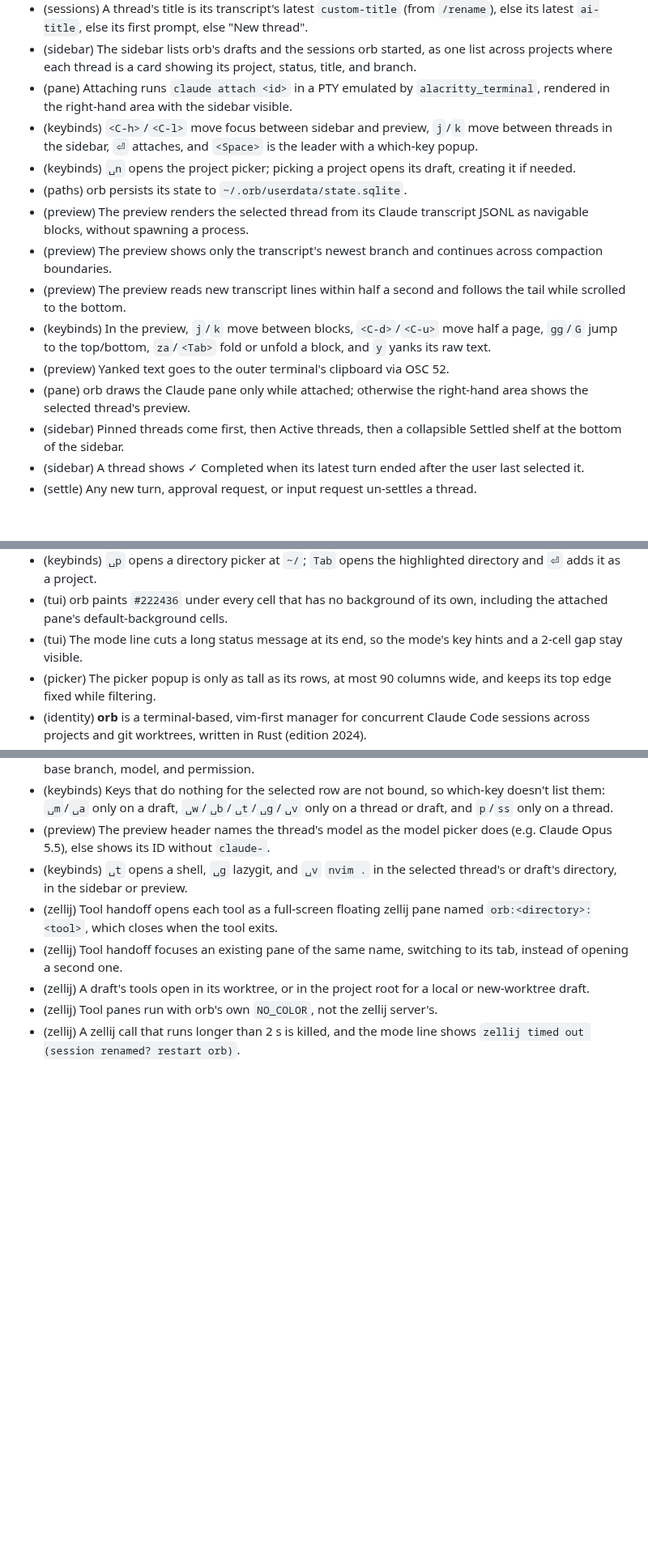
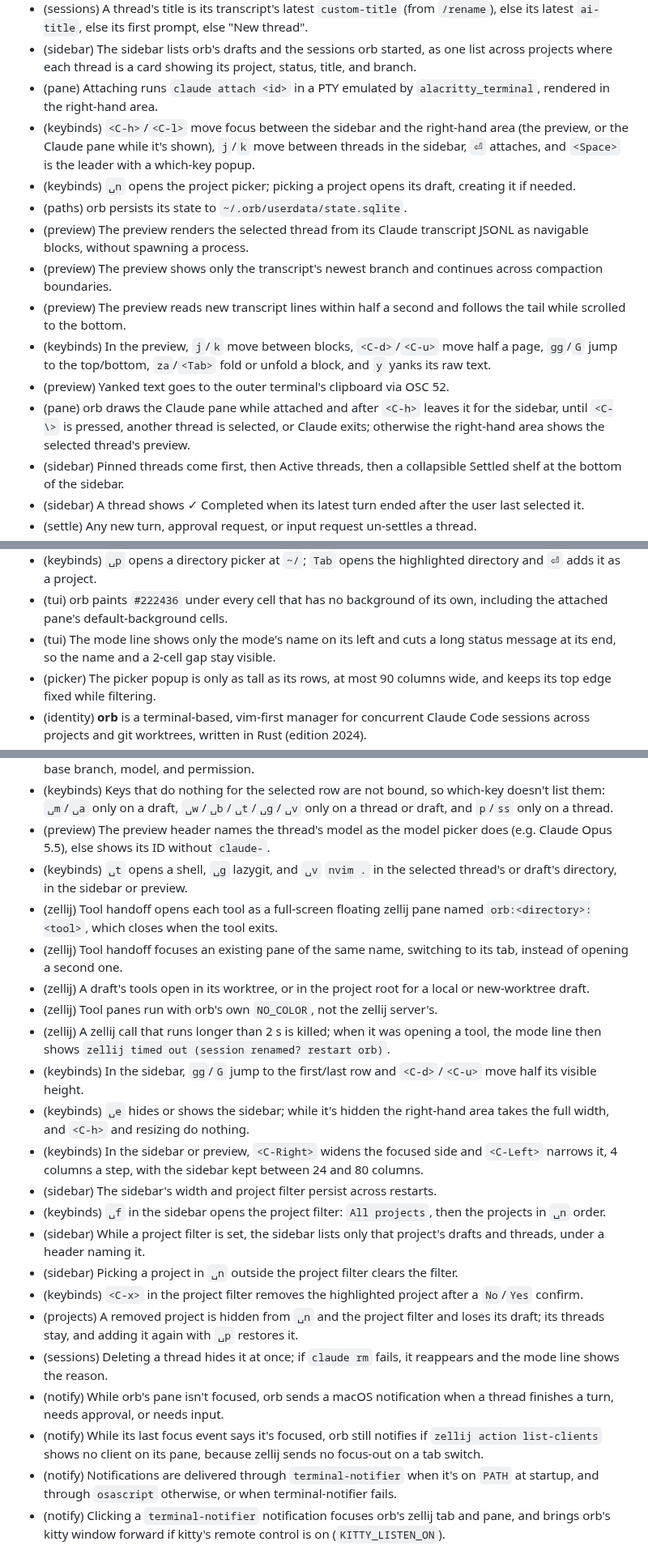
Before and after one commit to felixpherry/orb, a Markdown page: .agents/RECORD.md, 3 parts joined by grey strips. Shown at 81% size. GitHub-like rendering; blank space fills up the shorter version.

Commit message:
milestone-9-backlog Phase 9: record (the M9 entries are written to RECORD.md as approved: seven amends in place, for the attached <C-h> that focuses the sidebar or does nothing while it is hidden, the Claude pane staying drawn after <C-h> until <C-\>, another thread or Claude exiting, the pane no longer said to have the sidebar visible, <C-h>/<C-l> reaching the Claude pane, the mode line showing only the mode name, <C-h> retrying the trust start, and the zellij timeout message only for a tool open, plus fourteen adds for the sidebar gg/G/<C-d>/<C-u>, ␣e, <C-Left>/<C-Right>, the persisted width and filter, ␣f and its filtered sidebar, ␣n clearing it, <C-x> removing a project whose threads stay, a deleted thread hiding at once, and the notices, their list-clients rule, terminal-notifier delivery with an osascript fallback, and the click; the roadmap M9 group is marked written)

```diff
--- a/.agents/RECORD.md
+++ b/.agents/RECORD.md
@@ -47,8 +47,8 @@ Entries are added or amended **only with human approval**.
 - (sessions) A thread's elapsed time counts from when orb first saw its turn running.
 - (sessions) A thread's title is its transcript's latest `custom-title` (from `/rename`), else its latest `ai-title`, else its first prompt, else "New thread".
 - (sidebar) The sidebar lists orb's drafts and the sessions orb started, as one list across projects where each thread is a card showing its project, status, title, and branch.
-- (pane) Attaching runs `claude attach <id>` in a PTY emulated by `alacritty_terminal`, rendered in the right-hand area with the sidebar visible.
-- (keybinds) `<C-h>`/`<C-l>` move focus between sidebar and preview, `j`/`k` move between threads in the sidebar, `⏎` attaches, and `<Space>` is the leader with a which-key popup.
+- (pane) Attaching runs `claude attach <id>` in a PTY emulated by `alacritty_terminal`, rendered in the right-hand area.
+- (keybinds) `<C-h>`/`<C-l>` move focus between the sidebar and the right-hand area (the preview, or the Claude pane while it's shown), `j`/`k` move between threads in the sidebar, `⏎` attaches, and `<Space>` is the leader with a which-key popup.
 - (keybinds) `␣n` opens the project picker; picking a project opens its draft, creating it if needed.
 - (paths) orb persists its state to `~/.orb/userdata/state.sqlite`.
 - (preview) The preview renders the selected thread from its Claude transcript JSONL as navigable blocks, without spawning a process.
@@ -56,7 +56,7 @@ Entries are added or amended **only with human approval**.
 - (preview) The preview reads new transcript lines within half a second and follows the tail while scrolled to the bottom.
 - (keybinds) In the preview, `j`/`k` move between blocks, `<C-d>`/`<C-u>` move half a page, `gg`/`G` jump to the top/bottom, `za`/`<Tab>` fold or unfold a block, and `y` yanks its raw text.
 - (preview) Yanked text goes to the outer terminal's clipboard via OSC 52.
-- (pane) orb draws the Claude pane only while attached; otherwise the right-hand area shows the selected thread's preview.
+- (pane) orb draws the Claude pane while attached and after `<C-h>` leaves it for the sidebar, until `<C-\>` is pressed, another thread is selected, or Claude exits; otherwise the right-hand area shows the selected thread's preview.
 - (sidebar) Pinned threads come first, then Active threads, then a collapsible Settled shelf at the bottom of the sidebar.
 - (sidebar) A thread shows ✓ Completed when its latest turn ended after the user last selected it.
 - (settle) Any new turn, approval request, or input request un-settles a thread.
@@ -72,7 +72,7 @@ Entries are added or amended **only with human approval**.
 - (keybinds) In a picker, typing filters, `<C-j>`/`<C-k>` or `↑`/`↓` move one item, `<C-d>`/`<C-u>` move half a page, `⏎` picks, and `Esc` cancels.
 - (keybinds) `␣p` opens a directory picker at `~/`; `Tab` opens the highlighted directory and `⏎` adds it as a project.
 - (tui) orb paints `#222436` under every cell that has no background of its own, including the attached pane's default-background cells.
-- (tui) The mode line cuts a long status message at its end, so the mode's key hints and a 2-cell gap stay visible.
+- (tui) The mode line shows only the mode's name on its left and cuts a long status message at its end, so the name and a 2-cell gap stay visible.
 - (picker) The picker popup is only as tall as its rows, at most 90 columns wide, and keeps its top edge fixed while filtering.
 - (identity) **orb** is a terminal-based, vim-first manager for concurrent Claude Code sessions across projects and git worktrees, written in Rust (edition 2024).
 - (worktrees) New worktrees are created with `git worktree add` at `~/.orb/worktrees/<repo>/orb-<hex>` on branch `orb/<hex>`.
@@ -101,4 +101,18 @@ Entries are added or amended **only with human approval**.
 - (zellij) Tool handoff focuses an existing pane of the same name, switching to its tab, instead of opening a second one.
 - (zellij) A draft's tools open in its worktree, or in the project root for a local or new-worktree draft.
 - (zellij) Tool panes run with orb's own `NO_COLOR`, not the zellij server's.
-- (zellij) A zellij call that runs longer than 2 s is killed, and the mode line shows `zellij timed out (session renamed? restart orb)`.
+- (zellij) A zellij call that runs longer than 2 s is killed; when it was opening a tool, the mode line then shows `zellij timed out (session renamed? restart orb)`.
+- (keybinds) In the sidebar, `gg`/`G` jump to the first/last row and `<C-d>`/`<C-u>` move half its visible height.
+- (keybinds) `␣e` hides or shows the sidebar; while it's hidden the right-hand area takes the full width, and `<C-h>` and resizing do nothing.
+- (keybinds) In the sidebar or preview, `<C-Right>` widens the focused side and `<C-Left>` narrows it, 4 columns a step, with the sidebar kept between 24 and 80 columns.
+- (sidebar) The sidebar's width and project filter persist across restarts.
+- (keybinds) `␣f` in the sidebar opens the project filter: `All projects`, then the projects in `␣n` order.
+- (sidebar) While a project filter is set, the sidebar lists only that project's drafts and threads, under a header naming it.
+- (sidebar) Picking a project in `␣n` outside the project filter clears the filter.
+- (keybinds) `<C-x>` in the project filter removes the highlighted project after a `No`/`Yes` confirm.
+- (projects) A removed project is hidden from `␣n` and the project filter and loses its draft; its threads stay, and adding it again with `␣p` restores it.
+- (sessions) Deleting a thread hides it at once; if `claude rm` fails, it reappears and the mode line shows the reason.
+- (notify) While orb's pane isn't focused, orb sends a macOS notification when a thread finishes a turn, needs approval, or needs input.
+- (notify) While its last focus event says it's focused, orb still notifies if `zellij action list-clients` shows no client on its pane, because zellij sends no focus-out on a tab switch.
+- (notify) Notifications are delivered through `terminal-notifier` when it's on `PATH` at startup, and through `osascript` otherwise, or when terminal-notifier fails.
+- (notify) Clicking a `terminal-notifier` notification focuses orb's zellij tab and pane, and brings orb's kitty window forward if kitty's remote control is on (`KITTY_LISTEN_ON`).
```
Also changed, not shown: other parts of .agents/RECORD.md (+2 -2 lines), docs/roadmap.md (+1 -1 lines).
